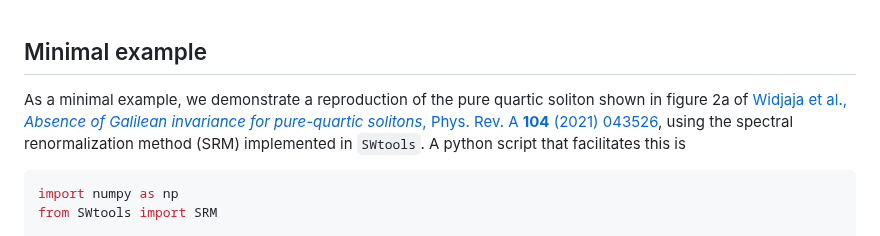
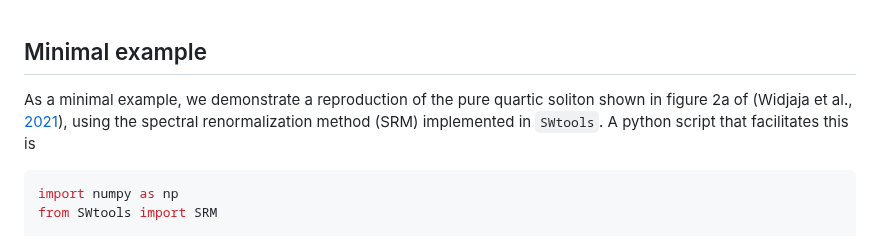
Before and after one commit to omelchert/SWtools, a Markdown page: doc/minimalExample.md, the part around the change. Rendered like a GitHub page.

Commit message:
Updated reference in minimal example

```diff
--- a/doc/minimalExample.md
+++ b/doc/minimalExample.md
@@ -1,9 +1,7 @@
 ## Minimal example
 
 As a minimal example, we demonstrate a reproduction of the pure quartic soliton
-shown in figure 2a of [Widjaja et al., <em>Absence of Galilean invariance for
-pure-quartic solitons</em>, Phys. Rev. A <strong>104</strong> (2021)
-043526](https://doi.org/10.1103/PhysRevA.104.043526), using the spectral
+shown in figure 2a of (Widjaja et al., [2021](https://doi.org/10.1103/PhysRevA.104.043526)), using the spectral
 renormalization method (SRM) implemented in `SWtools`. A python script that
 facilitates this is
 
```
